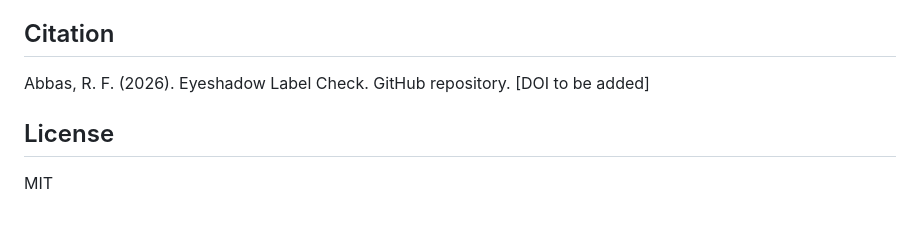
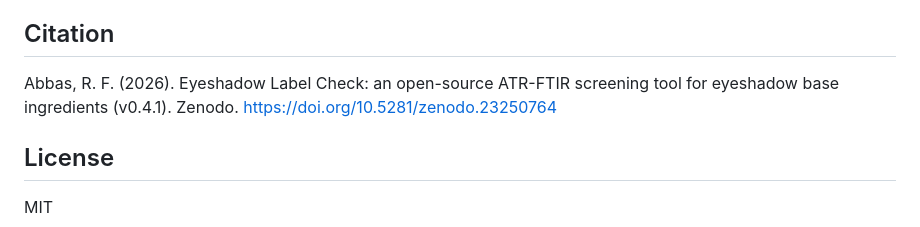
Before and after one commit to rubaf17-cyber/eyeshadow-label-check, a Markdown page: README.md, the part around one of its changes. GitHub-like rendering.

```diff
--- a/README.md
+++ b/README.md
@@ -75,7 +76,7 @@ v0.4: upload-only interface (example pans removed); the spectrum is analysed in
 v0.3: label input removed; kaolin band moved to 3689 cm⁻¹; stearate metal type added; reference list added.
 
 ## Citation
-Abbas, R. F. (2026). Eyeshadow Label Check. GitHub repository. [DOI to be added]
+Abbas, R. F. (2026). Eyeshadow Label Check: an open-source ATR-FTIR screening tool for eyeshadow base ingredients (v0.4.1). Zenodo. https://doi.org/10.5281/zenodo.23250764
 
 ## License
 MIT
```
Also changed, not shown: other parts of README.md (+1 -0 lines).
